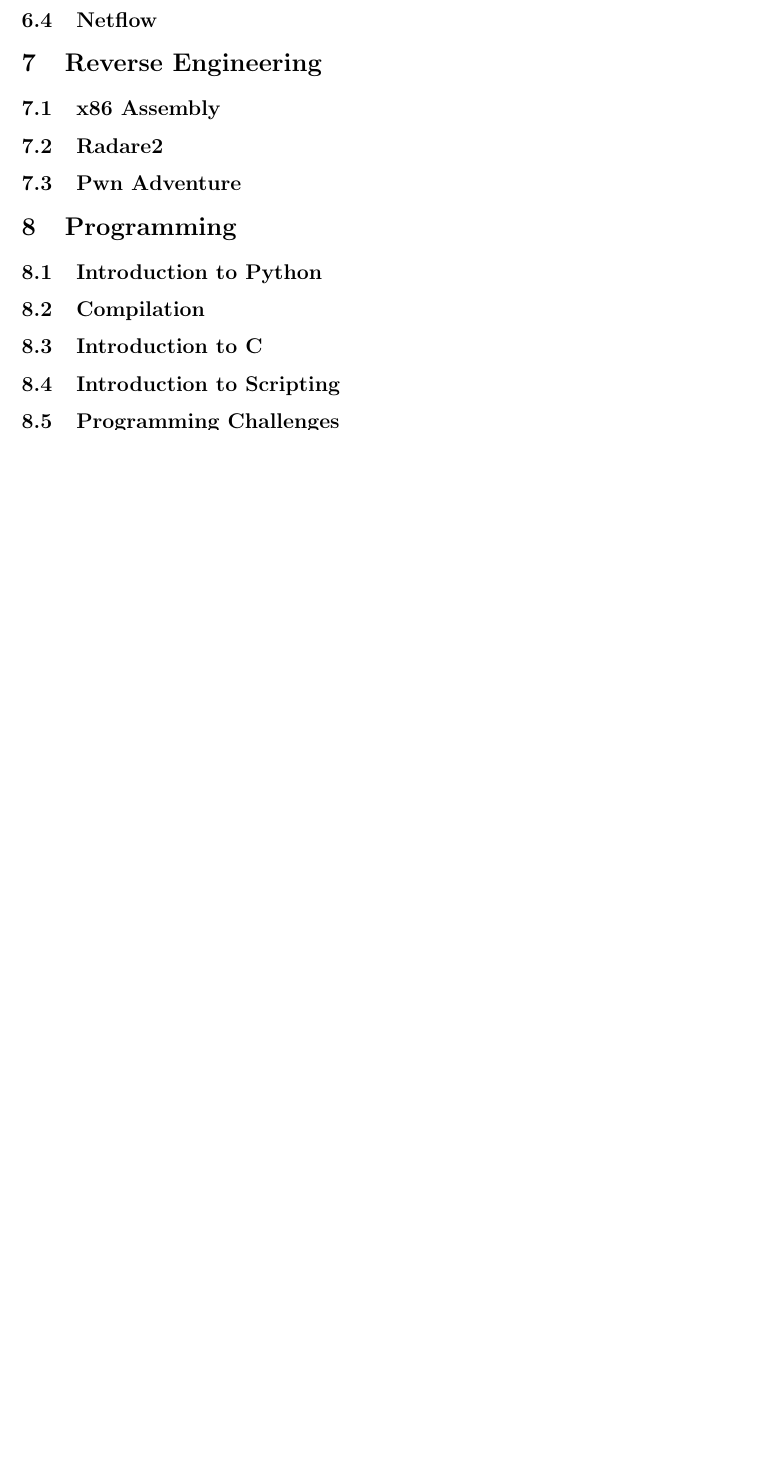
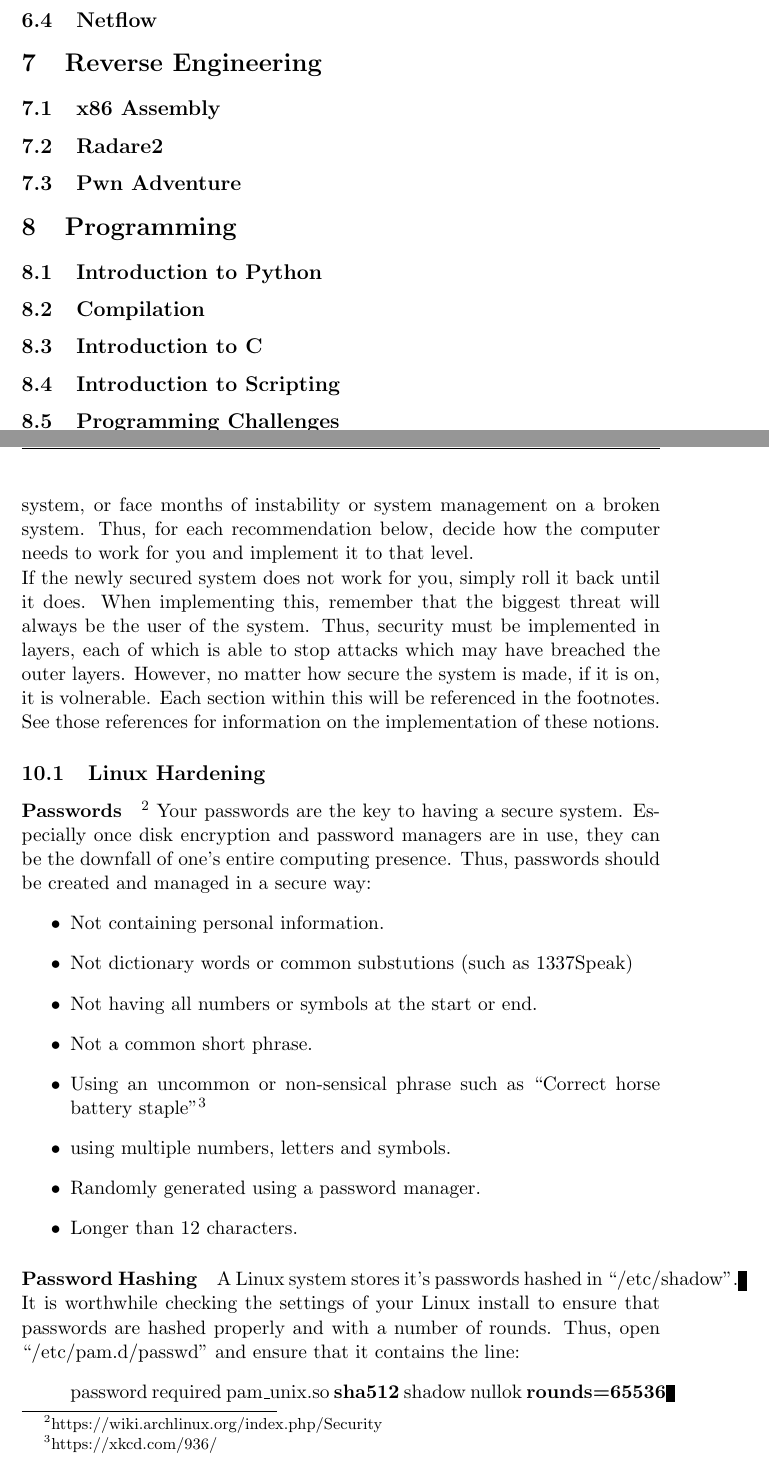
Before and after one commit to JarrahGos/CYSECTrainingProgram, a LaTeX document (program.tex): part of page 9 of 15 before the commit and two parts of pages 9 and 10 of 17 after it, the two joined at a grey line, cut so that both start at the same text, the shorter picture padded with empty space. Compiled offline with pdfLaTeX.

Commit message:
Start linux hardening. Finished passwords

```diff
--- a/program.tex
+++ b/program.tex
@@ -230,4 +230,31 @@
 	\subsection{Utilizing Cryptography in Python}
 	\subsection{Poor Cryptography Implementations}
 \section{System Hardening}
+	Securing one's own operating system and the software within can be a daunting task.
+	One must way up the needs of security against the usability of the system, or face months of instability or system management on a broken system.
+	Thus, for each recommendation below, decide how the computer needs to work for you and implement it to that level.\\
+	If the newly secured system does not work for you, simply roll it back until it does.
+	When implementing this, remember that the biggest threat will always be the user of the system.
+	Thus, security must be implemented in layers, each of which is able to stop attacks which may have breached the outer layers. However, no matter how secure the system is made, if it is on, it is volnerable.
+	Each section within this will be referenced in the footnotes. See those references for information on the implementation of these notions.
 	\subsection{Linux Hardening}
+		\paragraph{Passwords} \footnote{https://wiki.archlinux.org/index.php/Security}
+			Your passwords are the key to having a secure system.
+			Especially once disk encryption and password managers are in use, they can be the downfall of one's entire computing presence.
+			Thus, passwords should be created and managed in a secure way:
+			\begin{itemize}
+				\item Not containing personal information.
+				\item Not dictionary words or common substutions (such as 1337Speak)
+				\item Not having all numbers or symbols at the start or end.
+				\item Not a common short phrase.
+				\item Using an uncommon or non-sensical phrase such as ``Correct horse battery staple''\footnote{https://xkcd.com/936/}
+				\item using multiple numbers, letters and symbols.
+				\item Randomly generated using a password manager. %TODO: \ref this to browser hardening PMs
+				\item Longer than 12 characters.
+			\end{itemize}
+		\paragraph{Password Hashing}
+			A Linux system stores it's passwords hashed in ``/etc/shadow''.
+			It is worthwhile checking the settings of your Linux install to ensure that passwords are hashed properly and with a number of rounds. Thus, open ``/etc/pam.d/passwd'' and ensure that it contains the line:
+			\begin{quote}
+				password	required	pam\_unix.so $\textbf{sha512}$ shadow nullok $\textbf{rounds=65536}$
+			\end{quote}
```
Also changed, not shown: program.tex (16 more changed lines).
